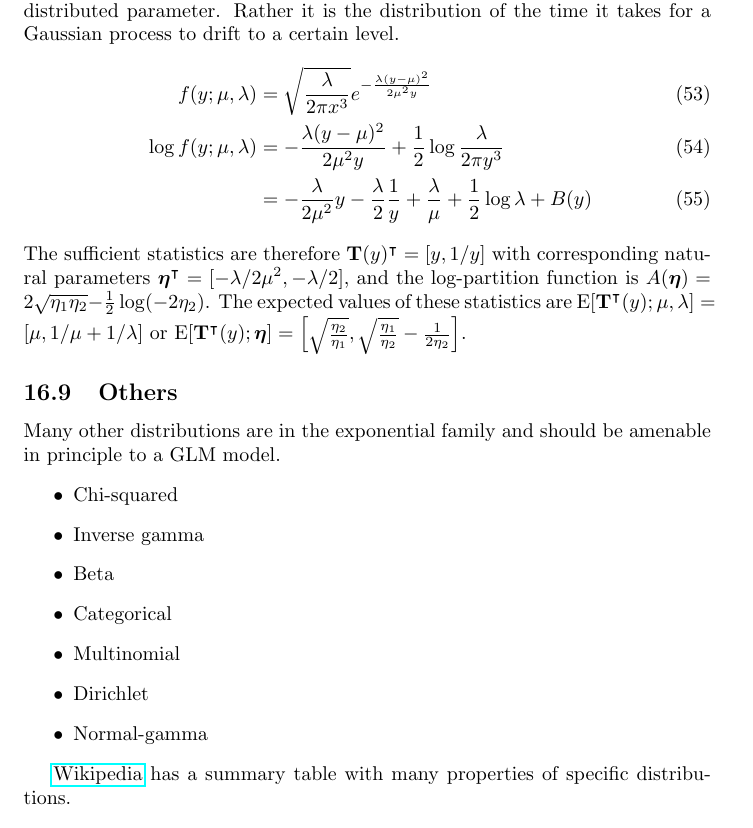
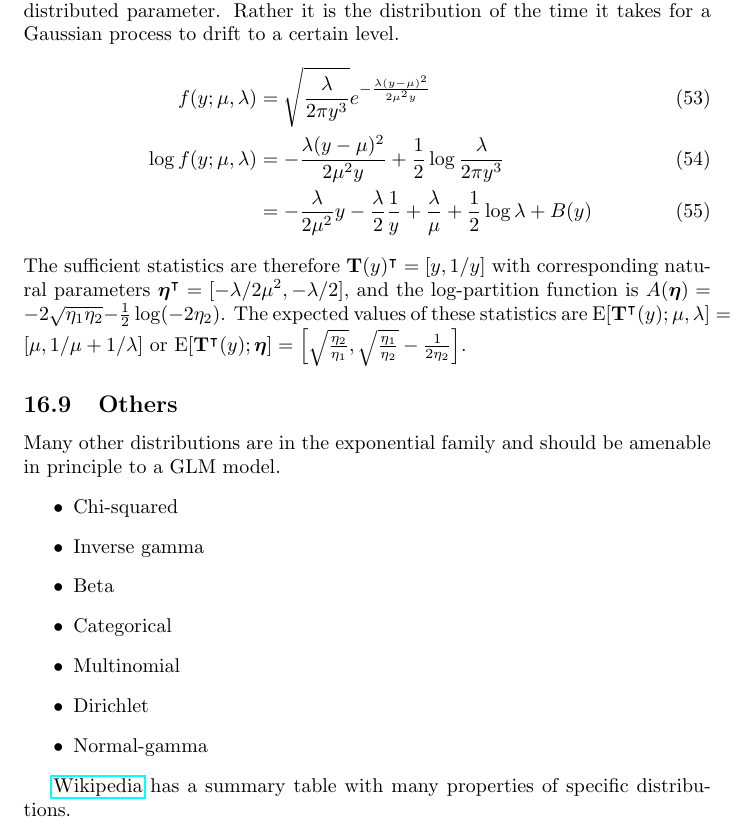
Before and after one commit to felix-clark/felix-clark.github.io, a LaTeX document (src/tex/glm-math/main.tex): part of page 21 of 21, cut so that both start at the same text. Compiled offline with pdfLaTeX.

Commit message:
fix typos and sign errors in inv gaussian

```diff
--- a/src/tex/glm-math/main.tex
+++ b/src/tex/glm-math/main.tex
@@ -932,7 +932,7 @@ Gaussian-distributed parameter.
 Rather it is the distribution of the time it takes for a Gaussian process to
 drift to a certain level.
 \begin{align}
-f(y; \mu, \lambda) &= \sqrt{\frac{\lambda}{2\pi x^3}}
+f(y; \mu, \lambda) &= \sqrt{\frac{\lambda}{2\pi y^3}}
 e^{-\frac{\lambda(y-\mu)^2}{2\mu^2 y}} \\\
 \log f(y; \mu, \lambda) &= -\frac{\lambda(y - \mu)^2}{2\mu^2 y} + \frac{1}{2}
 \log \frac{\lambda}{2\pi y^3} \\\
@@ -942,7 +942,7 @@ e^{-\frac{\lambda(y-\mu)^2}{2\mu^2 y}} \\\
 The sufficient statistics are therefore \(\mathbf{T}(y)^\intercal = [y, 1/y]\)
 with corresponding natural parameters \(\boldsymbol{\eta}^\intercal =
 [-\lambda/2\mu^2, -\lambda/2]\), and the log-partition function is
-\(A(\boldsymbol{\eta}) = 2\sqrt{\eta_1 \eta_2} - \frac{1}{2} \log (-2\eta_2) \).
+\(A(\boldsymbol{\eta}) = - 2\sqrt{\eta_1 \eta_2} - \frac{1}{2} \log (-2\eta_2) \).
 The expected values of these statistics are \(\textrm{E}[\mathbf{T}^\intercal(y); \mu,
 \lambda] = [\mu, 1/\mu + 1/\lambda] \) or \(\textrm{E}[\mathbf{T}^\intercal
 (y); \boldsymbol{\eta}] = \left[\sqrt{\frac{\eta_2}{\eta_1}},
```
